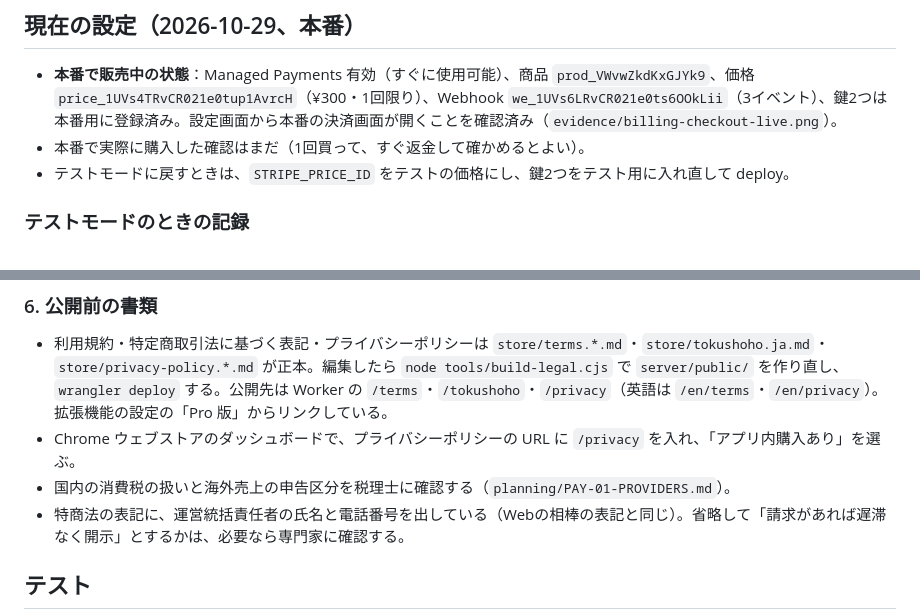
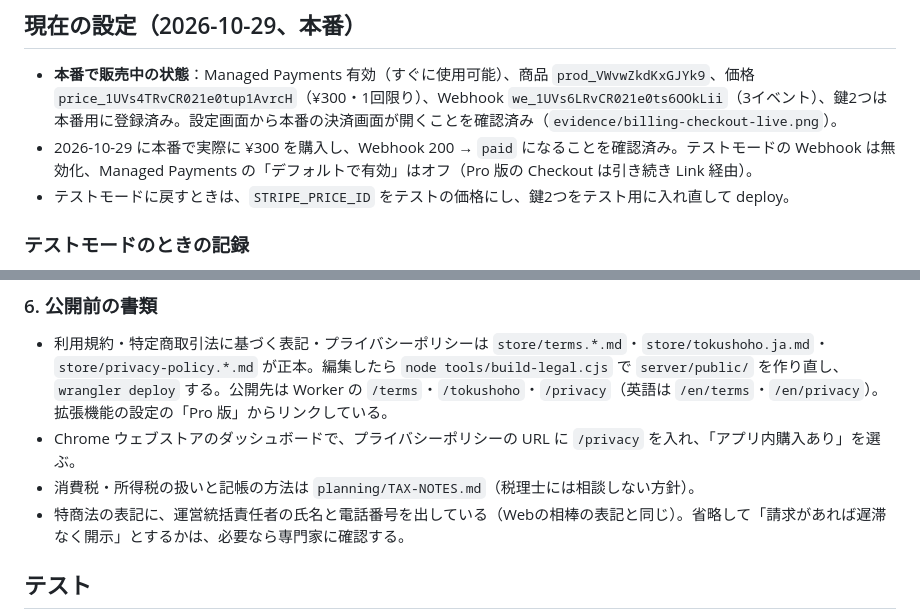
Before and after one commit to masabu200/tab-matomenkai, a Markdown page: server/README.md, 2 parts joined by grey strips. GitHub-like rendering.

Commit message:
server/README：本番購入の確認済みと税の扱いの参照先を最新に
Co-Authored-By: Claude Opus 5.5 <noreply@anthropic.com>

```diff
--- a/server/README.md
+++ b/server/README.md
@@ -26,7 +26,7 @@ Webhook は同じイベントの二重受信（event id で判定）と、古い
 ## 現在の設定（2026-10-29、**本番**）
 
 - **本番で販売中の状態**：Managed Payments 有効（すぐに使用可能）、商品 `prod_VWvwZkdKxGJYk9`、価格 `price_1UVs4TRvCR021e0tup1AvrcH`（¥300・1回限り）、Webhook `we_1UVs6LRvCR021e0ts6OOkLii`（3イベント）、鍵2つは本番用に登録済み。設定画面から本番の決済画面が開くことを確認済み（`evidence/billing-checkout-live.png`）。
-- 本番で実際に購入した確認はまだ（1回買って、すぐ返金して確かめるとよい）。
+- 2026-10-29 に本番で実際に ¥300 を購入し、Webhook 200 → `paid` になることを確認済み。テストモードの Webhook は無効化、Managed Payments の「デフォルトで有効」はオフ（Pro 版の Checkout は引き続き Link 経由）。
 - テストモードに戻すときは、`STRIPE_PRICE_ID` をテストの価格にし、鍵2つをテスト用に入れ直して deploy。
 
 ### テストモードのときの記録
@@ -102,7 +102,7 @@ chrome.storage.local.set({pwm_billing_live_test: true})
 ### 6. 公開前の書類
 - 利用規約・特定商取引法に基づく表記・プライバシーポリシーは `store/terms.*.md`・`store/tokushoho.ja.md`・`store/privacy-policy.*.md` が正本。編集したら `node tools/build-legal.cjs` で `server/public/` を作り直し、`wrangler deploy` する。公開先は Worker の `/terms`・`/tokushoho`・`/privacy`（英語は `/en/terms`・`/en/privacy`）。拡張機能の設定の「Pro 版」からリンクしている。
 - Chrome ウェブストアのダッシュボードで、プライバシーポリシーの URL に `/privacy` を入れ、「アプリ内購入あり」を選ぶ。
-- 国内の消費税の扱いと海外売上の申告区分を税理士に確認する（`planning/PAY-01-PROVIDERS.md`）。
+- 消費税・所得税の扱いと記帳の方法は `planning/TAX-NOTES.md`（税理士には相談しない方針）。
 - 特商法の表記に、運営統括責任者の氏名と電話番号を出している（Webの相棒の表記と同じ）。省略して「請求があれば遅滞なく開示」とするかは、必要なら専門家に確認する。
 
 ## テスト
```
